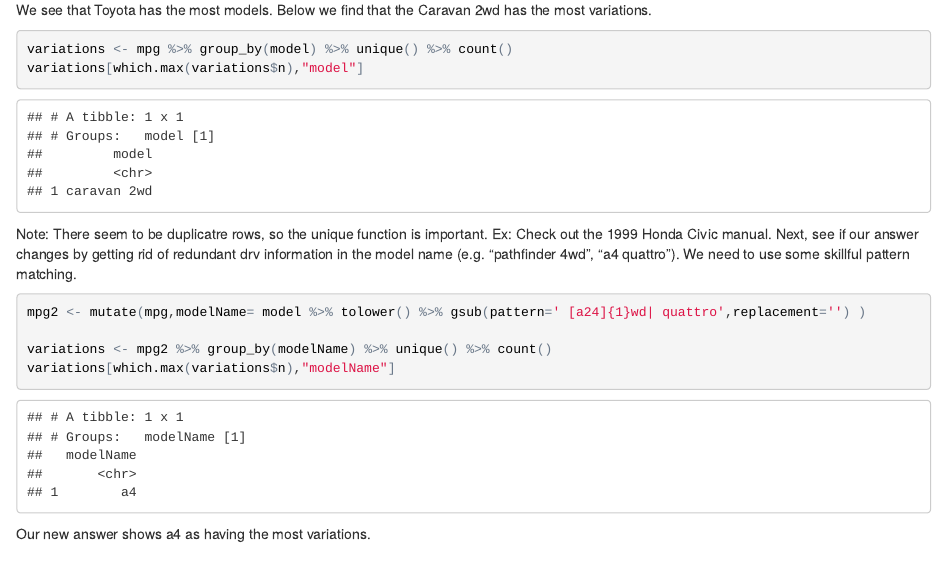
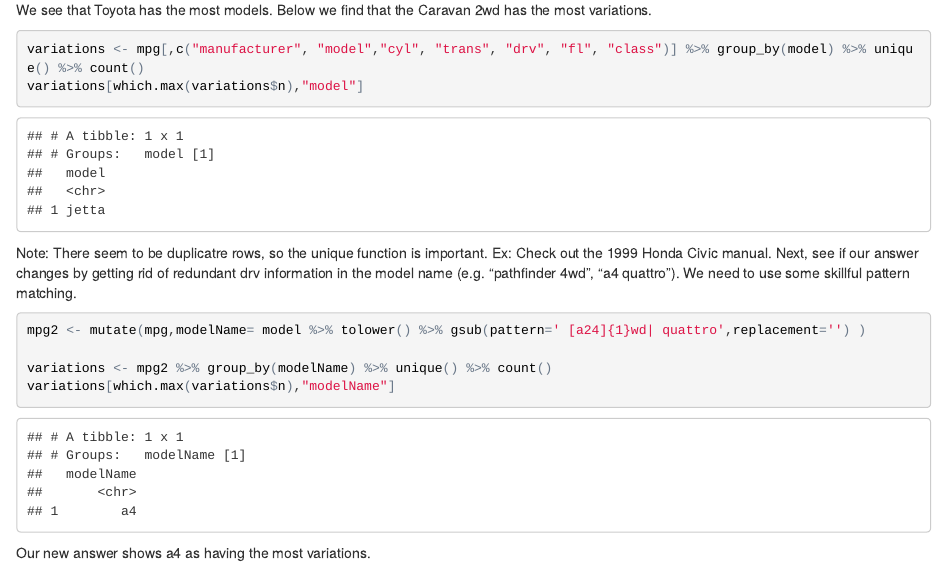
Before and after one commit to AmandaRP/ggplot2-exercises, an R Markdown document (Chapter2.Rmd): the page in a window 1100 px wide, from 1770 px down. The pictures show the output file Chapter2.html that the author committed with the source, opened offline.

Commit message:
Fixed 2.2.1 #4.

````diff
--- a/Chapter2.Rmd
+++ b/Chapter2.Rmd
@@ -49,7 +49,7 @@ modelCount[which.max(modelCount$n),"manufacturer"]
 We see that Toyota has the most models. Below we find that the Caravan 2wd has the most variations.
 
 ```{r}
-variations <- mpg %>% group_by(model) %>% unique() %>% count()
+variations <- mpg[,c("manufacturer", "model","cyl", "trans", "drv", "fl", "class")] %>% group_by(model) %>% unique() %>% count()
 variations[which.max(variations$n),"model"]
 ```
 
````
Also changed, not shown: Chapter2.html.
